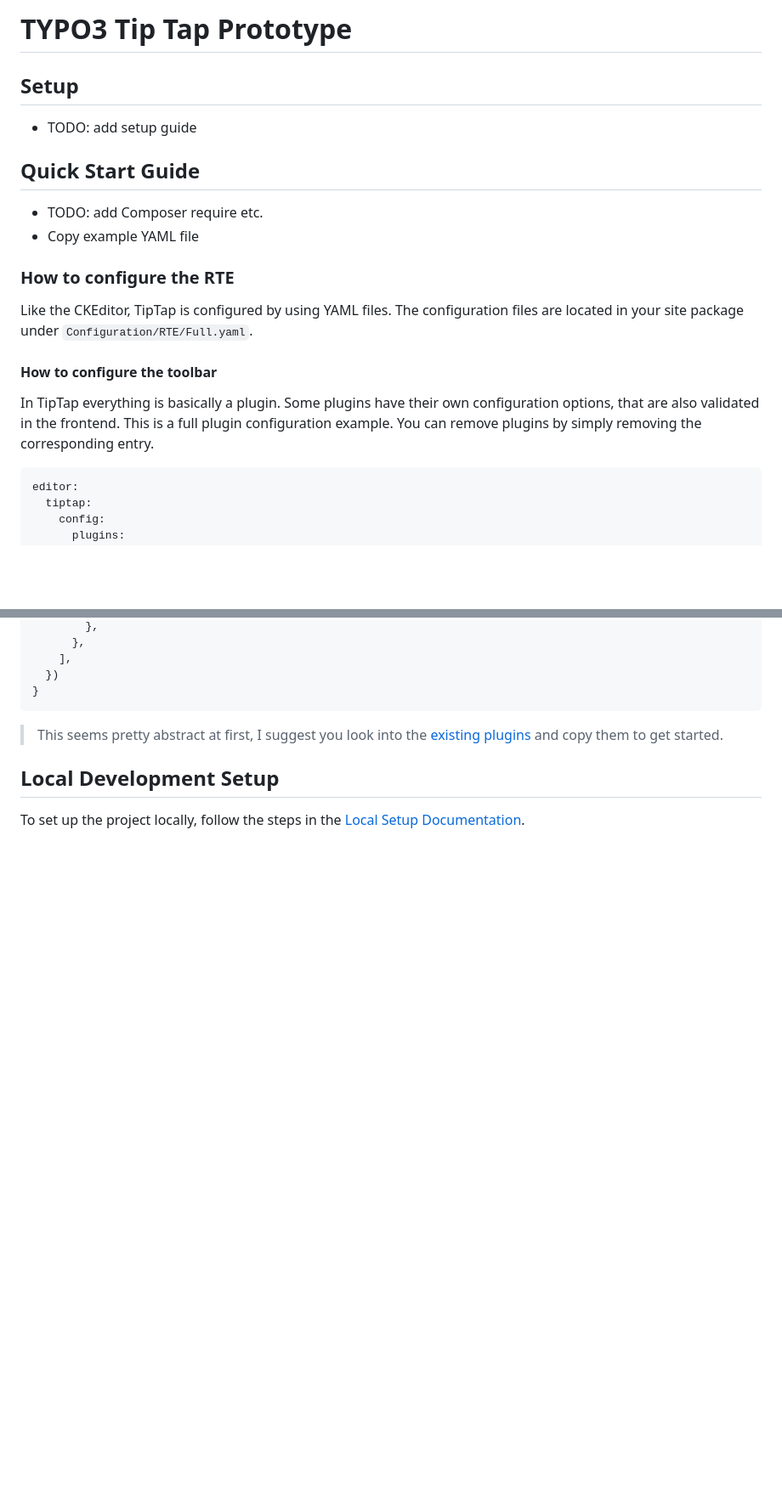
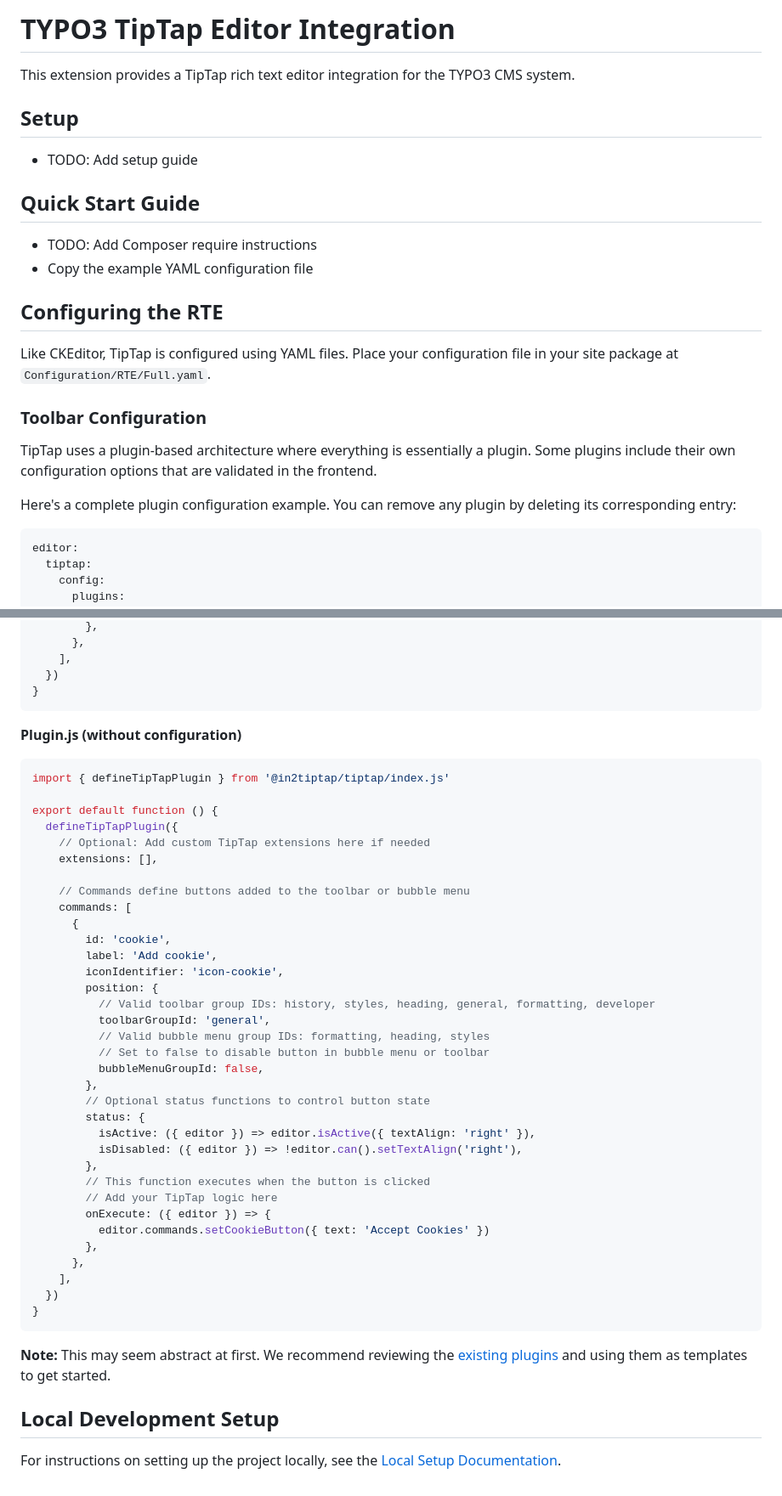
Before and after one commit to in2code-de/typo3-tiptap, a Markdown page: README.md, 2 parts joined by grey strips. Shown at 85% size. Rendered like a GitHub page; blank space fills up the shorter version.

Commit message:
[DOCS][WiP] Add setup guide

````diff
--- a/README.md
+++ b/README.md
@@ -1,20 +1,23 @@
-# TYPO3 Tip Tap Prototype
+# TYPO3 TipTap Editor Integration
+
+This extension provides a TipTap rich text editor integration for the TYPO3 CMS system.
 
 ## Setup
-* TODO: add setup guide
+* TODO: Add setup guide
 
 ## Quick Start Guide
-- TODO: add Composer require etc.
-- Copy example YAML file
+- TODO: Add Composer require instructions
+- Copy the example YAML configuration file
 
-### How to configure the RTE
+## Configuring the RTE
 
-Like the CKEditor, TipTap is configured by using YAML files. The configuration files are located in your site package under `Configuration/RTE/Full.yaml`.
+Like CKEditor, TipTap is configured using YAML files. Place your configuration file in your site package at `Configuration/RTE/Full.yaml`.
 
-#### How to configure the toolbar
+### Toolbar Configuration
 
-In TipTap everything is basically a plugin. Some plugins have their own configuration options, that are also validated in the frontend.
-This is a full plugin configuration example. You can remove plugins by simply removing the corresponding entry.
+TipTap uses a plugin-based architecture where everything is essentially a plugin. Some plugins include their own configuration options that are validated in the frontend.
+
+Here's a complete plugin configuration example. You can remove any plugin by deleting its corresponding entry:
 
 ```yaml
 editor:
@@ -118,7 +127,46 @@ export default function (unsafeConfig) {
 }
 ```
 
-> This seems pretty abstract at first, I suggest you look into the [existing plugins](/build/frontend/src/plugins) and copy them to get started.
+**Plugin.js (without configuration)**
+```js
+import { defineTipTapPlugin } from '@in2tiptap/tiptap/index.js'
+
+export default function () {
+  defineTipTapPlugin({
+    // Optional: Add custom TipTap extensions here if needed
+    extensions: [],
+
+    // Commands define buttons added to the toolbar or bubble menu
+    commands: [
+      {
+        id: 'cookie',
+        label: 'Add cookie',
+        iconIdentifier: 'icon-cookie',
+        position: {
+          // Valid toolbar group IDs: history, styles, heading, general, formatting, developer
+          toolbarGroupId: 'general',
+          // Valid bubble menu group IDs: formatting, heading, styles
+          // Set to false to disable button in bubble menu or toolbar
+          bubbleMenuGroupId: false,
+        },
+        // Optional status functions to control button state
+        status: {
+          isActive: ({ editor }) => editor.isActive({ textAlign: 'right' }),
+          isDisabled: ({ editor }) => !editor.can().setTextAlign('right'),
+        },
+        // This function executes when the button is clicked
+        // Add your TipTap logic here
+        onExecute: ({ editor }) => {
+          editor.commands.setCookieButton({ text: 'Accept Cookies' })
+        },
+      },
+    ],
+  })
+}
+```
+
+**Note:** This may seem abstract at first. We recommend reviewing the [existing plugins](/build/frontend/src/plugins) and using them as templates to get started.
 
 ## Local Development Setup
-To set up the project locally, follow the steps in the [Local Setup Documentation](docs/local-setup.md).
+
+For instructions on setting up the project locally, see the [Local Setup Documentation](docs/local-setup.md).
````
Also changed, not shown: other parts of README.md (+24 -18 lines).
